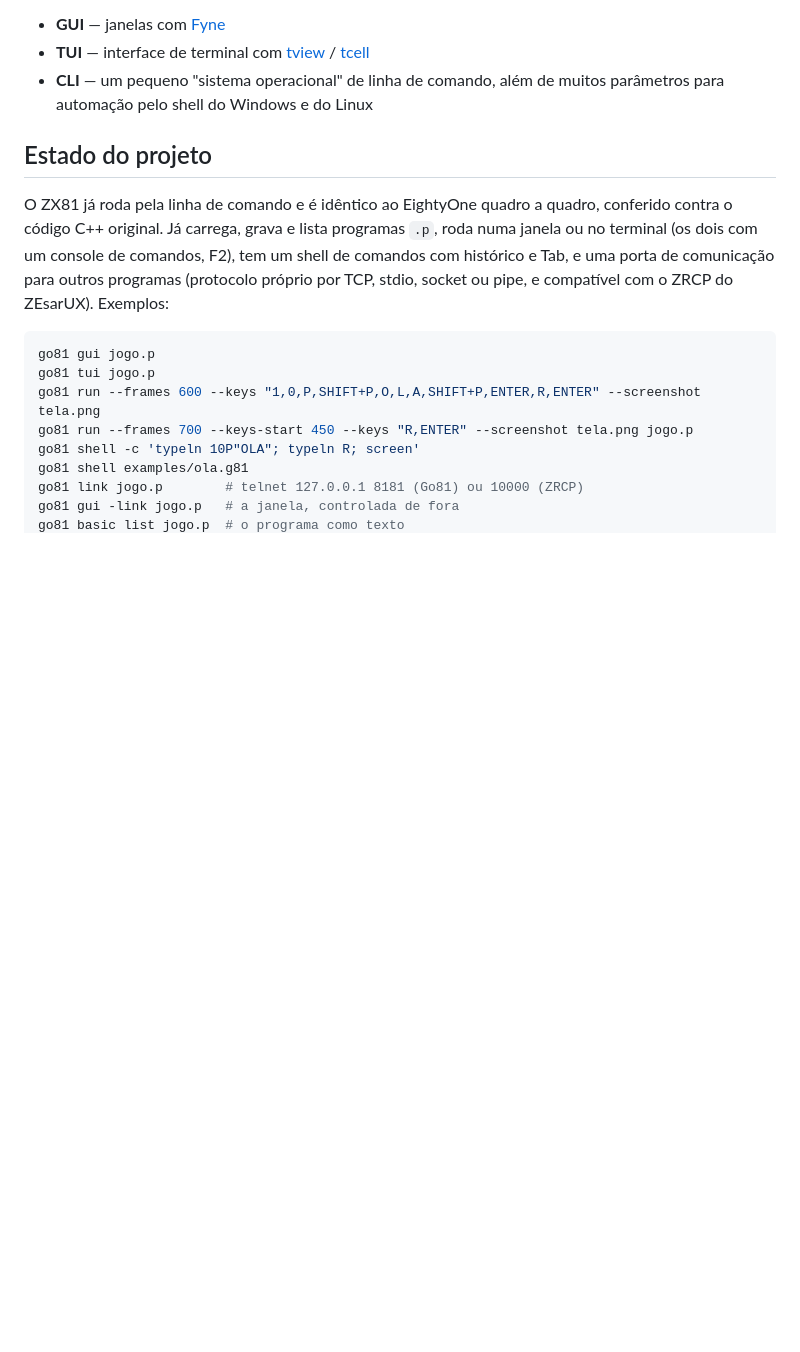
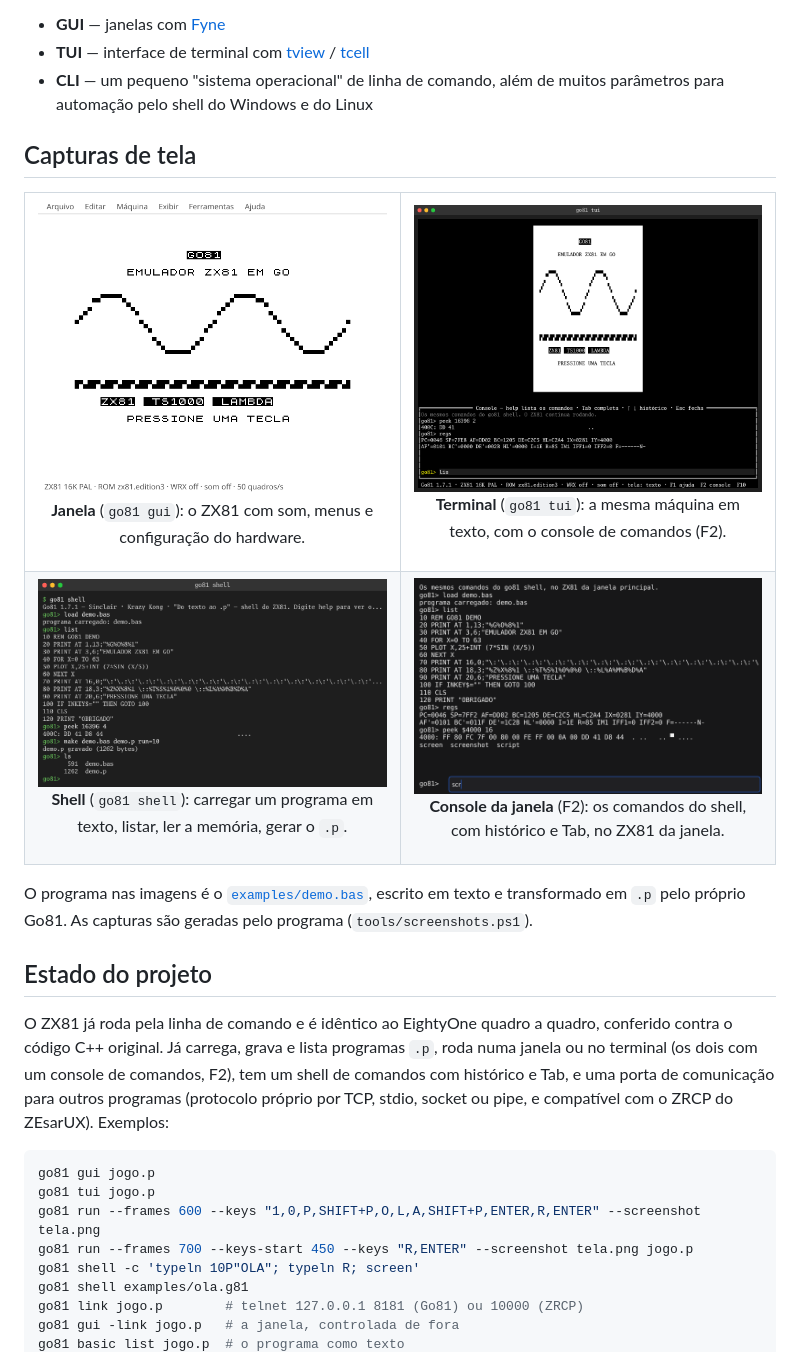
Before and after one commit to wilsonpilon/go81, a Markdown page: README.md, the part around the change. GitHub-like rendering; pictures changed too: docs/img/gui-console.png (added), docs/img/gui.png (added), docs/img/shell.png (added); blank space fills up the shorter version.

```diff
--- a/README.md
+++ b/README.md
@@ -29,6 +29,34 @@ Tudo pode ser usado de três formas:
 - **GUI** — janelas com [Fyne](https://fyne.io)
 - **TUI** — interface de terminal com [tview](https://github.com/rivo/tview) / [tcell](https://github.com/gdamore/tcell)
 - **CLI** — um pequeno "sistema operacional" de linha de comando, além de muitos parâmetros para automação pelo shell do Windows e do Linux
+
+## Capturas de tela
+
+<table>
+<tr>
+<td width="50%" valign="top">
+<img src="docs/img/gui.png" alt="Go81 na janela, rodando o programa de demonstração">
+<p align="center"><b>Janela</b> (<code>go81 gui</code>): o ZX81 com som, menus e configuração do hardware.</p>
+</td>
+<td width="50%" valign="top">
+<img src="docs/img/tui.png" alt="Go81 no terminal, com o console de comandos aberto">
+<p align="center"><b>Terminal</b> (<code>go81 tui</code>): a mesma máquina em texto, com o console de comandos (F2).</p>
+</td>
+</tr>
+<tr>
+<td width="50%" valign="top">
+<img src="docs/img/shell.png" alt="Uma sessão do go81 shell">
+<p align="center"><b>Shell</b> (<code>go81 shell</code>): carregar um programa em texto, listar, ler a memória, gerar o <code>.p</code>.</p>
+</td>
+<td width="50%" valign="top">
+<img src="docs/img/gui-console.png" alt="O console de comandos da janela">
+<p align="center"><b>Console da janela</b> (F2): os comandos do shell, com histórico e Tab, no ZX81 da janela.</p>
+</td>
+</tr>
+</table>
+
+O programa nas imagens é o [`examples/demo.bas`](examples/demo.bas), escrito em texto e transformado em `.p` pelo
+próprio Go81. As capturas são geradas pelo programa (`tools/screenshots.ps1`).
 
 ## Estado do projeto
 
```
Also changed, not shown: OUTLINE.md (+1 -0 lines), 7 other files.
